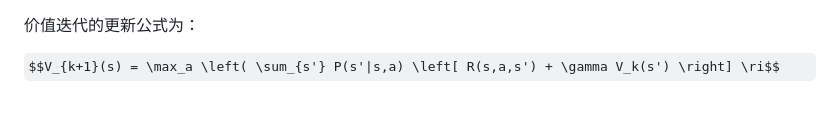
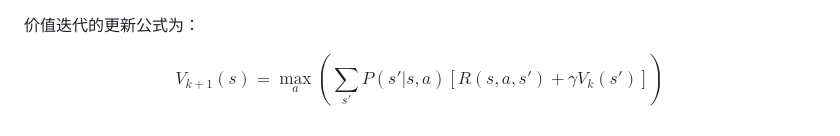
Before and after one commit to alxy18977578363/Code_Brewery, a Markdown page: 人工智能/第五章作业/readme.md, the part around the change. GitHub-like rendering; some formulas as TeX source.

```diff
--- a/人工智能/第五章作业/readme.md
+++ b/人工智能/第五章作业/readme.md
@@ -112,4 +112,4 @@ D. 采样函数
 
 价值迭代的更新公式为：
 
-$$V_{k+1}(s) = \max_a \left( \sum_{s'} P(s'|s,a) \left[ R(s,a,s') + \gamma V_k(s') \right] \ri$$
+$$V_{k+1}(s) = \max_a \left( \sum_{s'} P(s'|s,a) \left[ R(s,a,s') + \gamma V_k(s') \right] \right)$$
```
